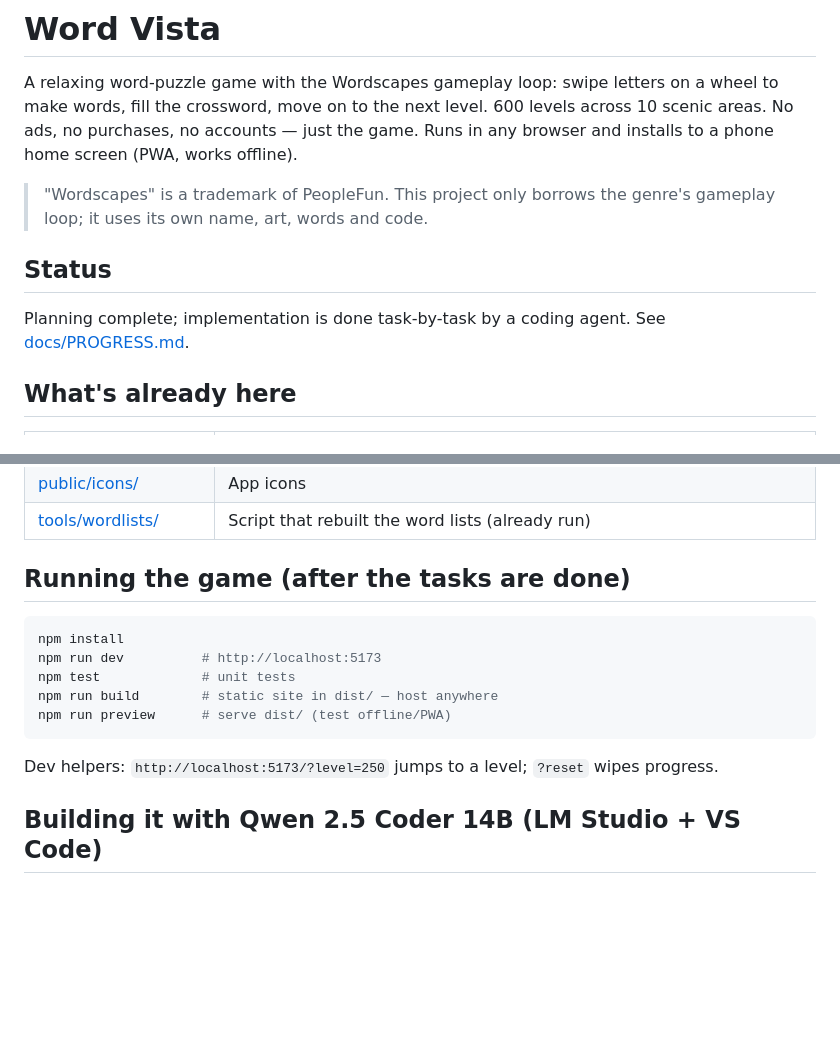
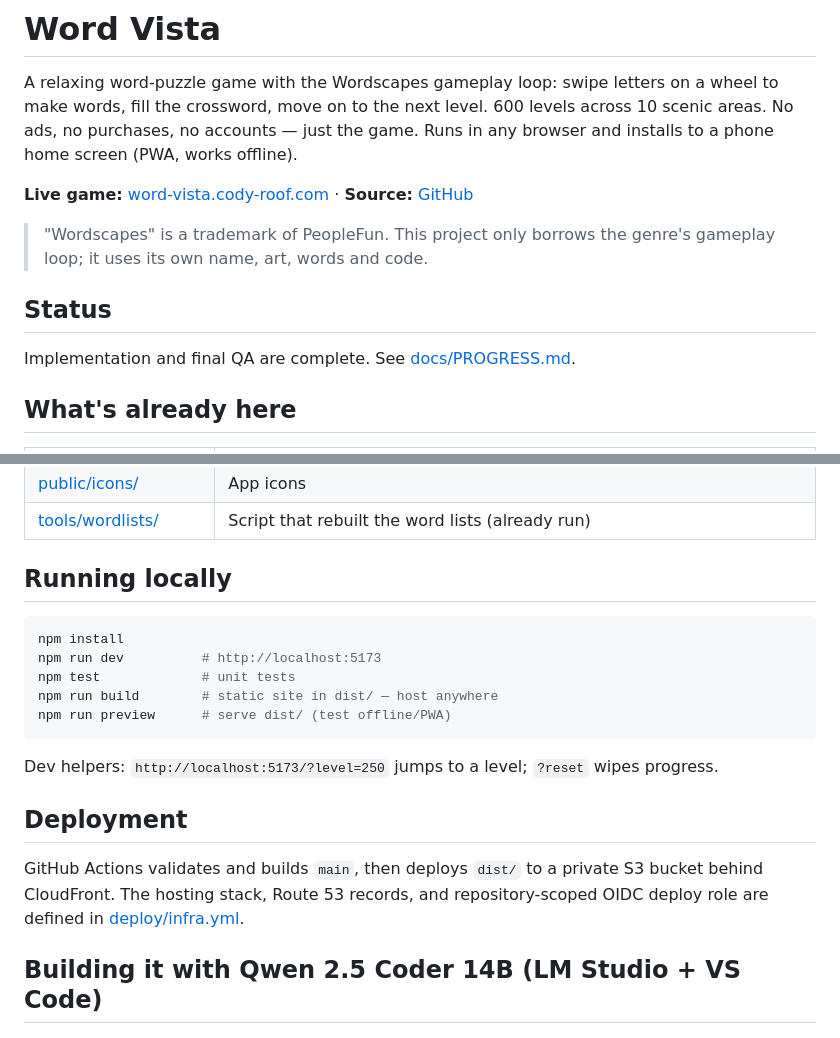
Before and after one commit to Codeman27Org/word-vista, a Markdown page: README.md, 2 parts joined by grey strips. Drawn GitHub-style; blank space fills up the shorter version.

Commit message:
Document Word Vista publishing setup
Co-authored-by: Copilot <223556219+Copilot@users.noreply.github.com>

````diff
--- a/README.md
+++ b/README.md
@@ -2,10 +2,12 @@
 
 A relaxing word-puzzle game with the Wordscapes gameplay loop: swipe letters on a wheel to make words, fill the crossword, move on to the next level. 600 levels across 10 scenic areas. No ads, no purchases, no accounts — just the game. Runs in any browser and installs to a phone home screen (PWA, works offline).
 
+**Live game:** [word-vista.cody-roof.com](https://word-vista.cody-roof.com/) · **Source:** [GitHub](https://github.com/Codeman27Org/word-vista)
+
 > "Wordscapes" is a trademark of PeopleFun. This project only borrows the genre's gameplay loop; it uses its own name, art, words and code.
 
 ## Status
-Planning complete; implementation is done task-by-task by a coding agent. See [docs/PROGRESS.md](docs/PROGRESS.md).
+Implementation and final QA are complete. See [docs/PROGRESS.md](docs/PROGRESS.md).
 
 ## What's already here
 | Path | What |
@@ -18,7 +20,7 @@ Planning complete; implementation is done task-by-task by a coding agent. See [d
 | [public/icons/](public/icons/) | App icons |
 | [tools/wordlists/](tools/wordlists/) | Script that rebuilt the word lists (already run) |
 
-## Running the game (after the tasks are done)
+## Running locally
 ```bash
 npm install
 npm run dev          # http://localhost:5173
@@ -27,6 +29,9 @@ npm run build        # static site in dist/ — host anywhere
 npm run preview      # serve dist/ (test offline/PWA)
 ```
 Dev helpers: `http://localhost:5173/?level=250` jumps to a level; `?reset` wipes progress.
+
+## Deployment
+GitHub Actions validates and builds `main`, then deploys `dist/` to a private S3 bucket behind CloudFront. The hosting stack, Route 53 records, and repository-scoped OIDC deploy role are defined in [deploy/infra.yml](deploy/infra.yml).
 
 ## Building it with Qwen 2.5 Coder 14B (LM Studio + VS Code)
 
````
